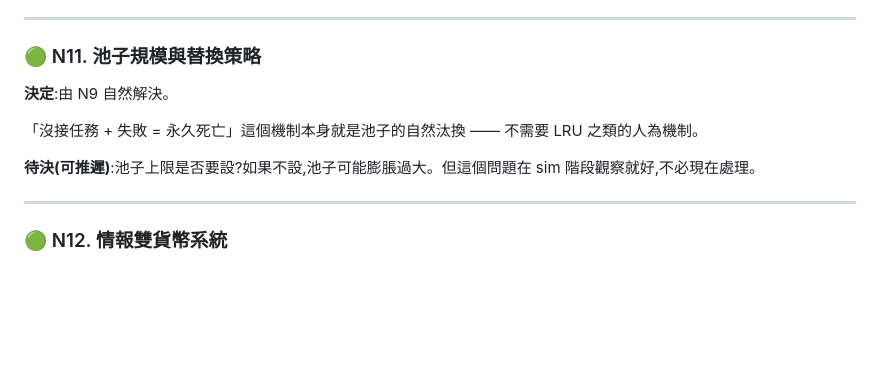
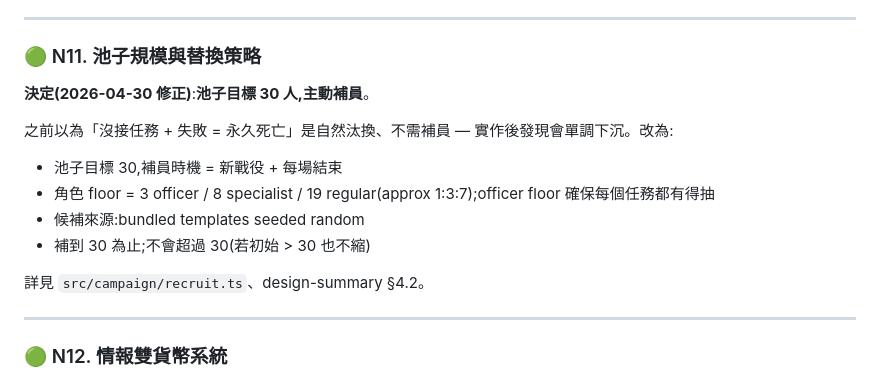
Before and after one commit to darkbearlab/code_zero_line, a Markdown page: docs/open-questions.md, the part around the change. GitHub-like rendering; blank space fills up the shorter version.

```diff
--- a/docs/open-questions.md
+++ b/docs/open-questions.md
@@ -367,11 +367,16 @@
 
 ### 🟢 N11. 池子規模與替換策略
 
-**決定**:由 N9 自然解決。
+**決定(2026-04-30 修正)**:**池子目標 30 人,主動補員**。
 
-「沒接任務 + 失敗 = 永久死亡」這個機制本身就是池子的自然汰換 —— 不需要 LRU 之類的人為機制。
+之前以為「沒接任務 + 失敗 = 永久死亡」是自然汰換、不需補員 — 實作後發現會單調下沉。改為:
 
-**待決(可推遲)**:池子上限是否要設?如果不設,池子可能膨脹過大。但這個問題在 sim 階段觀察就好,不必現在處理。
+- 池子目標 30,補員時機 = 新戰役 + 每場結束
+- 角色 floor = 3 officer / 8 specialist / 19 regular(approx 1:3:7);officer floor 確保每個任務都有得抽
+- 候補來源:bundled templates seeded random
+- 補到 30 為止;不會超過 30(若初始 > 30 也不縮)
+
+詳見 `src/campaign/recruit.ts`、design-summary §4.2。
 
 ---
 
```
Also changed, not shown: docs/roguelite-design-summary.md (+8 -1 lines).
